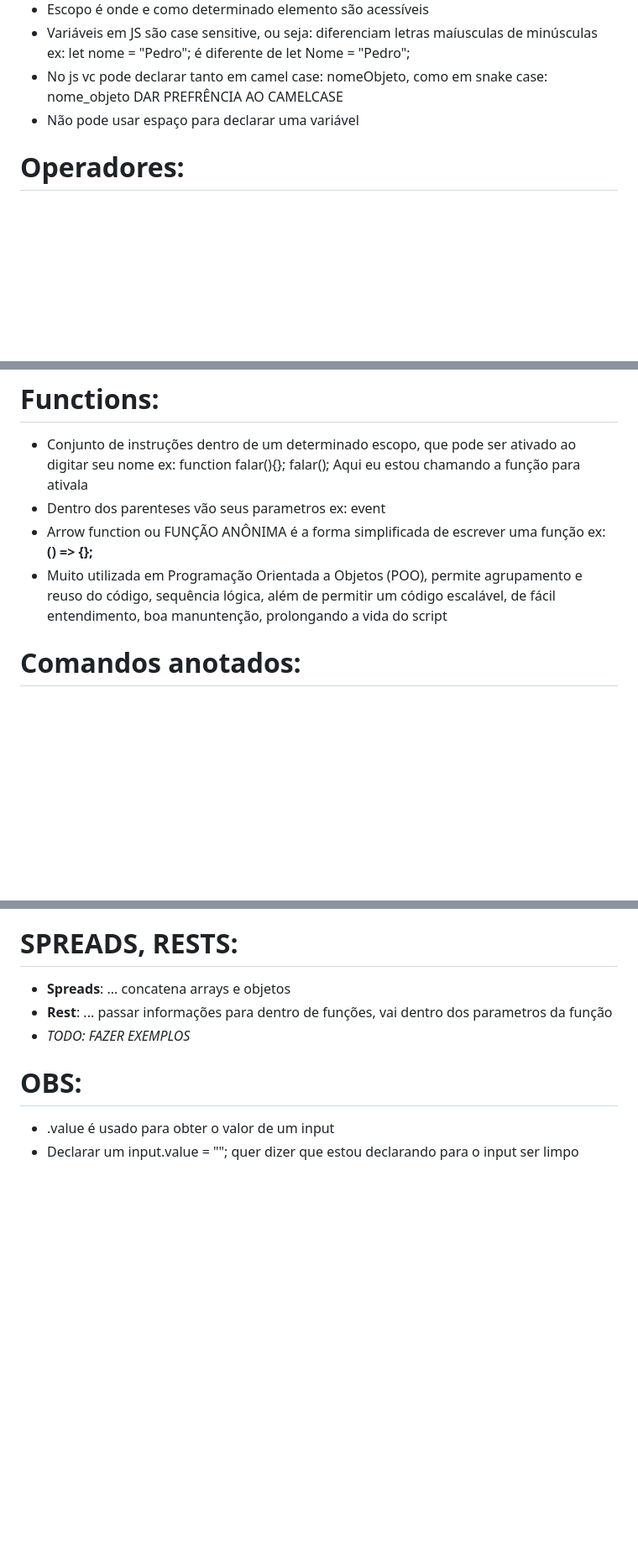
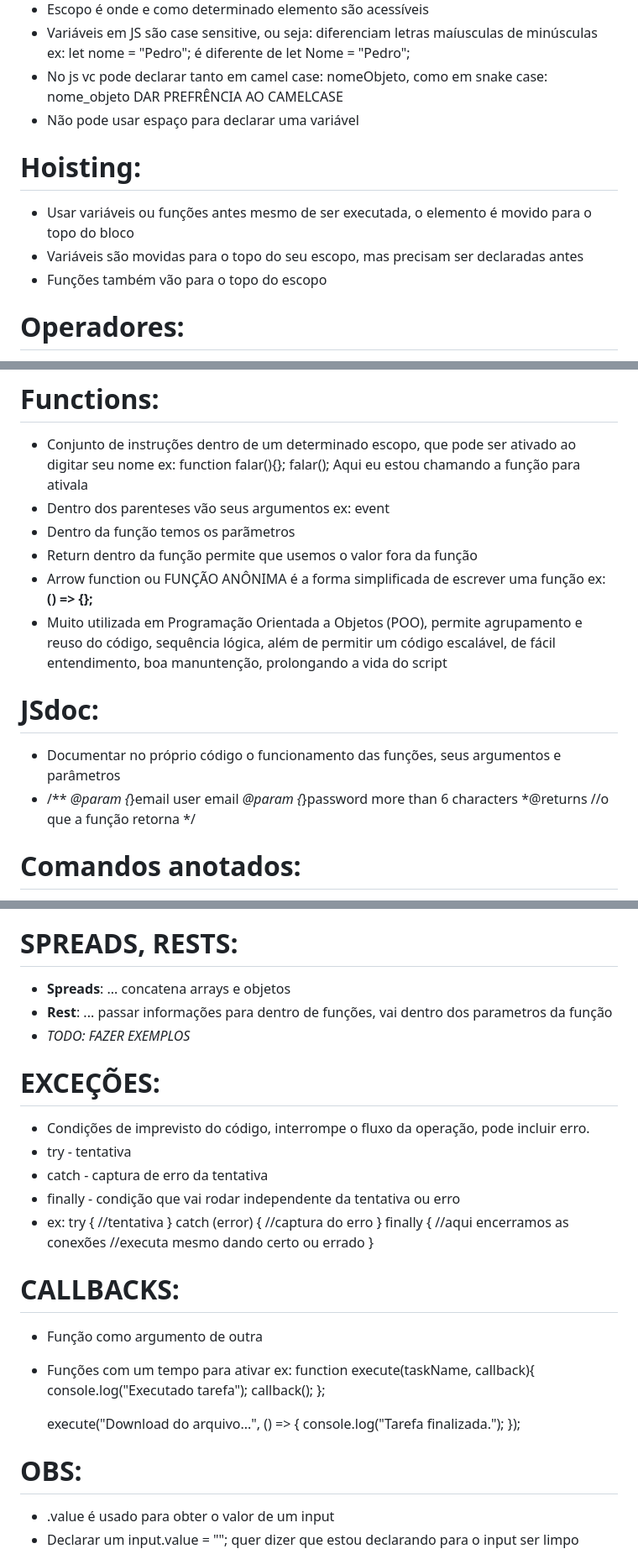
Before and after one commit to Vytorrodrigues/Documenta-o-JSProject, a Markdown page: README.md, 3 parts joined by grey strips. Shown at 84% size. Rendered like a GitHub page; blank space fills up the shorter version.

Commit message:
callback,  JSdoc, try, catch, finally, hosting
Add sections on Hoisting, JSdoc, Exceptions, and Callbacks

```diff
--- a/README.md
+++ b/README.md
@@ -18,6 +19,10 @@ ex: let nome = "Pedro"; é diferente de let Nome = "Pedro";
 - No js vc pode declarar tanto em camel case: nomeObjeto, como em snake case: nome_objeto DAR PREFRÊNCIA AO CAMELCASE
 - Não pode usar espaço para declarar uma variável
 
+# Hoisting:
+- Usar variáveis ou funções antes mesmo de ser executada, o elemento é movido para o topo do bloco
+- Variáveis são movidas para o topo do seu escopo, mas precisam ser declaradas antes
+- Funções também vão para o topo do escopo
 
 # Operadores:
 
@@ -42,9 +47,19 @@ ex: 1.2, 4.56 etc
 - Conjunto de instruções dentro de um determinado escopo, que pode ser ativado ao digitar seu nome
 ex: function falar(){};
 falar(); Aqui eu estou chamando a função para ativala
-- Dentro dos parenteses vão seus parametros ex: event
+- Dentro dos parenteses vão seus argumentos ex: event
+- Dentro da função temos os parãmetros
+- Return dentro da função permite que usemos o valor fora da função
 - Arrow function ou FUNÇÃO ANÔNIMA é a forma simplificada de escrever uma função ex: **() => {};**
 - Muito utilizada em Programação Orientada a Objetos (POO), permite agrupamento e reuso do código, sequência lógica, além de permitir um código escalável, de fácil entendimento, boa manuntenção, prolongando a vida do script
+
+# JSdoc:
+- Documentar no próprio código o funcionamento das funções, seus argumentos e parâmetros
+- /**
+  *@param {*}email user email
+  *@param {*}password more than 6 characters
+  *@returns //o que a função retorna
+  */
 
 # Comandos anotados:
 
@@ -336,6 +351,32 @@ ex:
 - **Rest**: ... passar informações para dentro de funções, vai dentro dos parametros da função
 - *TODO: FAZER EXEMPLOS*
 
+# EXCEÇÕES:
+- Condições de imprevisto do código, interrompe o fluxo da operação, pode incluir erro.
+- try - tentativa
+- catch - captura de erro da tentativa
+- finally - condição que vai rodar independente da tentativa ou erro
+- ex: try {
+  //tentativa
+  } catch (error) {
+      //captura do erro
+  } finally {
+      //aqui encerramos as conexões
+      //executa mesmo dando certo ou errado
+  }
+
+# CALLBACKS:
+- Função como argumento de outra
+- Funções com um tempo para ativar
+  ex: function execute(taskName, callback){
+      console.log("Executado tarefa");
+      callback();
+  };
+
+  execute("Download do arquivo...", () => {
+    console.log("Tarefa finalizada.");
+  });
+
 
 # OBS:
 - .value é usado para obter o valor de um input
```
Also changed, not shown: other parts of README.md (+5 -2 lines).
